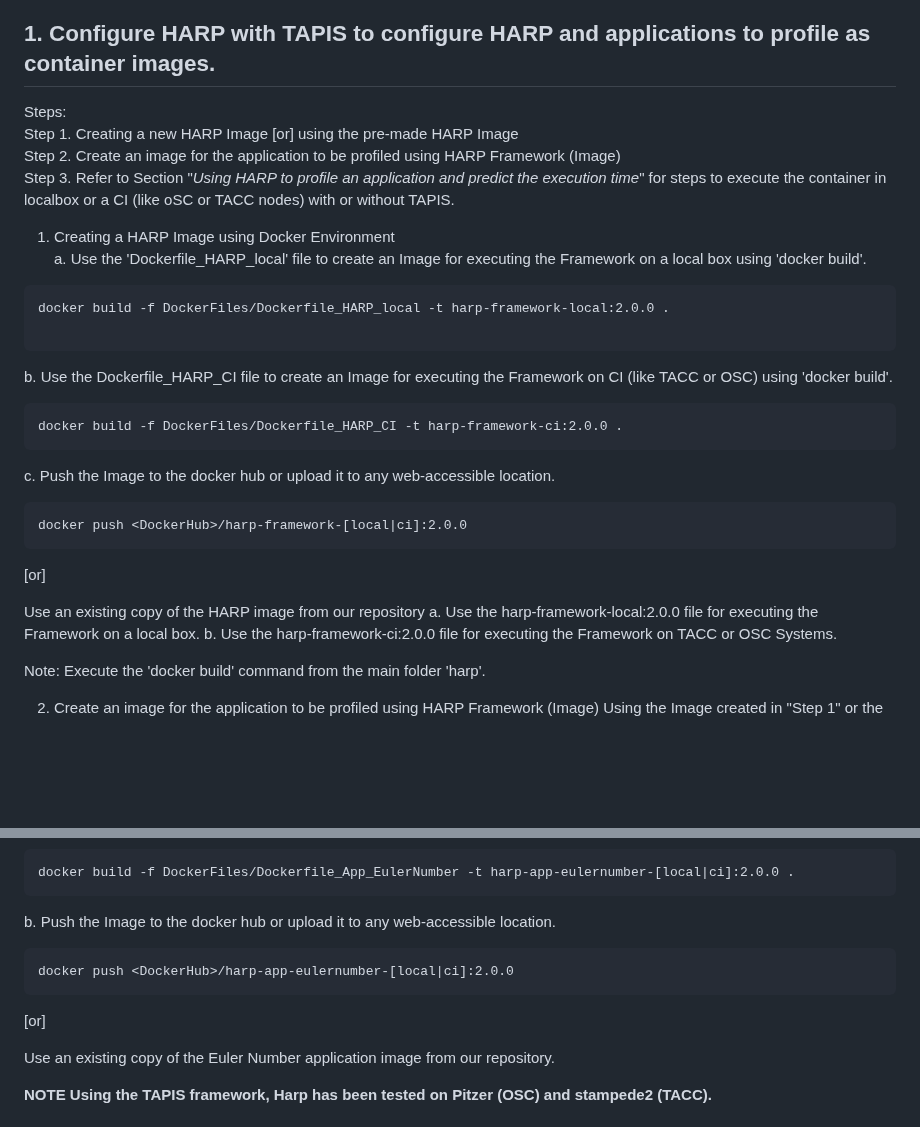
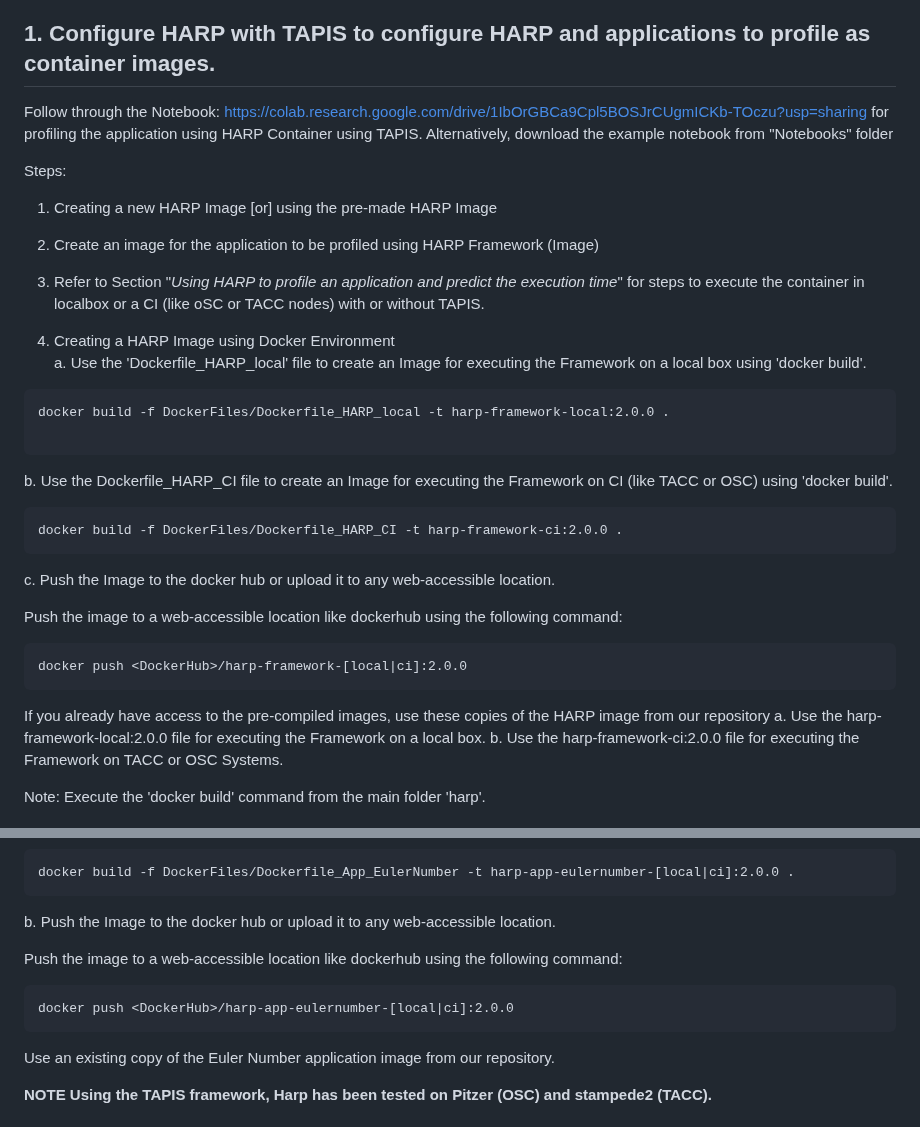
Before and after one commit to manikyaswathi/harp, a Markdown page: README.md, 2 parts joined by grey strips. Drawn GitHub-style; blank space fills up the shorter version.

````diff
--- a/README.md
+++ b/README.md
@@ -38,10 +38,13 @@ Note: The Framework is built on TensorFlow Framework.
 
 ## 1. Configure HARP with TAPIS to configure HARP and applications to profile as container images.
 
+Follow through the Notebook: https://colab.research.google.com/drive/1IbOrGBCa9Cpl5BOSJrCUgmICKb-TOczu?usp=sharing for profiling the application using HARP Container using TAPIS.
+Alternatively, download the example notebook from "Notebooks" folder
+
 Steps:<br />
-Step 1. Creating a new HARP Image [or] using the pre-made HARP Image <br />
-Step 2. Create an image for the application to be profiled using HARP Framework (Image) <br />
-Step 3. Refer to Section "_Using HARP to profile an application and predict the execution time_" for steps to execute the container in localbox or a CI (like oSC or TACC nodes) with or without TAPIS.
+1. Creating a new HARP Image [or] using the pre-made HARP Image
+2. Create an image for the application to be profiled using HARP Framework (Image)
+3. Refer to Section "_Using HARP to profile an application and predict the execution time_" for steps to execute the container in localbox or a CI (like oSC or TACC nodes) with or without TAPIS.
 
 1. Creating a HARP Image using Docker Environment <br />
 a. Use the 'Dockerfile_HARP_local' file to create an Image for executing the Framework on a local box using 'docker build'.
@@ -56,13 +59,13 @@ docker build -f DockerFiles/Dockerfile_HARP_CI -t harp-framework-ci:2.0.0 .
 ```
 
 c. Push the Image to the docker hub or upload it to any web-accessible location.
+
+Push the image to a web-accessible location like dockerhub using the following command:
 ```
 docker push <DockerHub>/harp-framework-[local|ci]:2.0.0
 ```
 
-[or]
-
-Use an existing copy of the HARP image from our repository
+If you already have access to the pre-compiled images, use these copies of the HARP image from our repository
 a. Use the harp-framework-local:2.0.0  file for executing the Framework on a local box.
 b. Use the harp-framework-ci:2.0.0  file for executing the Framework on TACC or OSC Systems.
 
@@ -105,11 +108,11 @@ a. Use the 'Dockerfile_App_EulerNumber' file to create an Image for executing th
 docker build -f DockerFiles/Dockerfile_App_EulerNumber -t harp-app-eulernumber-[local|ci]:2.0.0 .
 ```
 b. Push the Image to the docker hub or upload it to any web-accessible location.
+
+Push the image to a web-accessible location like dockerhub using the following command:
 ```
 docker push <DockerHub>/harp-app-eulernumber-[local|ci]:2.0.0
 ```
-
-[or]
 
 Use an existing copy of the Euler Number application image from our repository.
 
````
